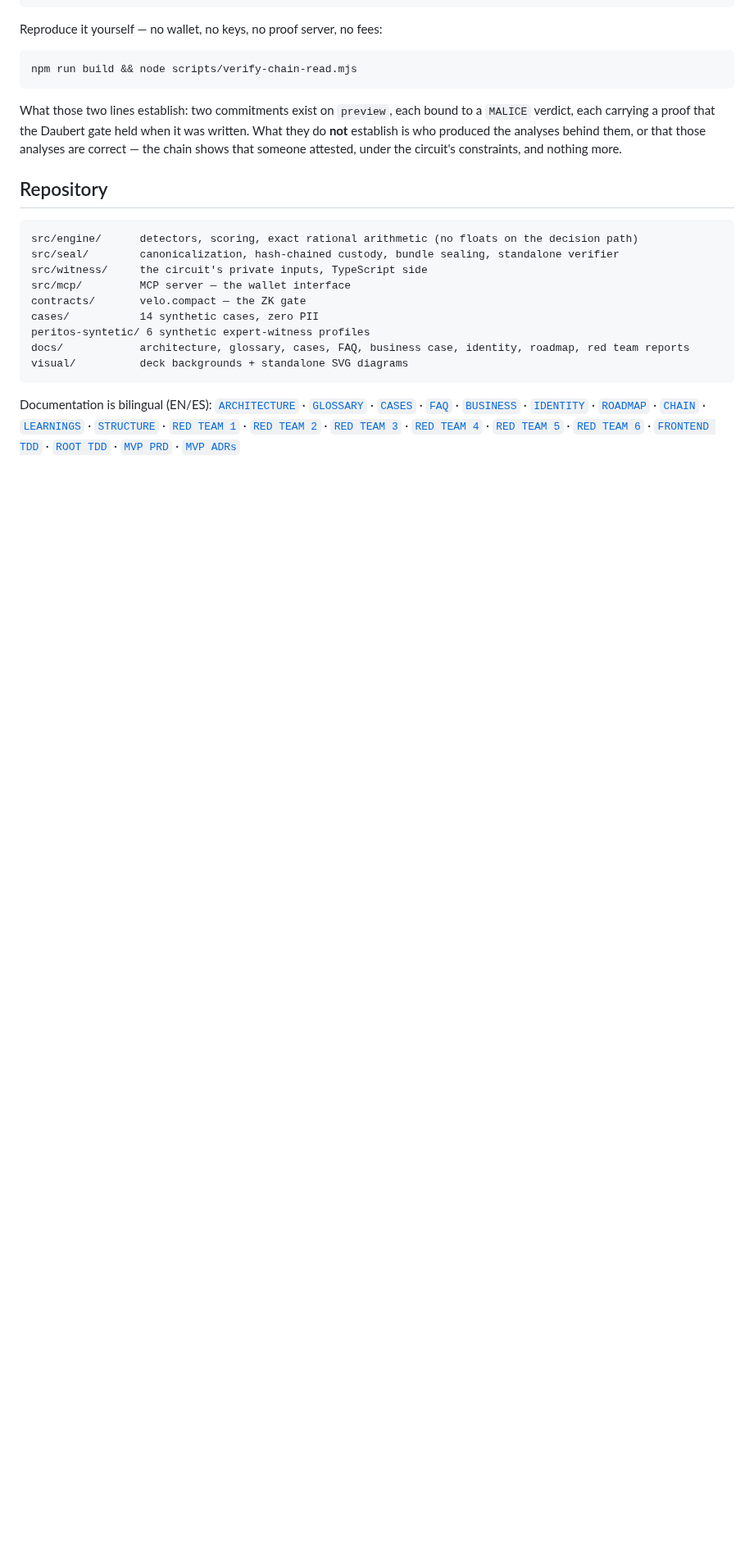
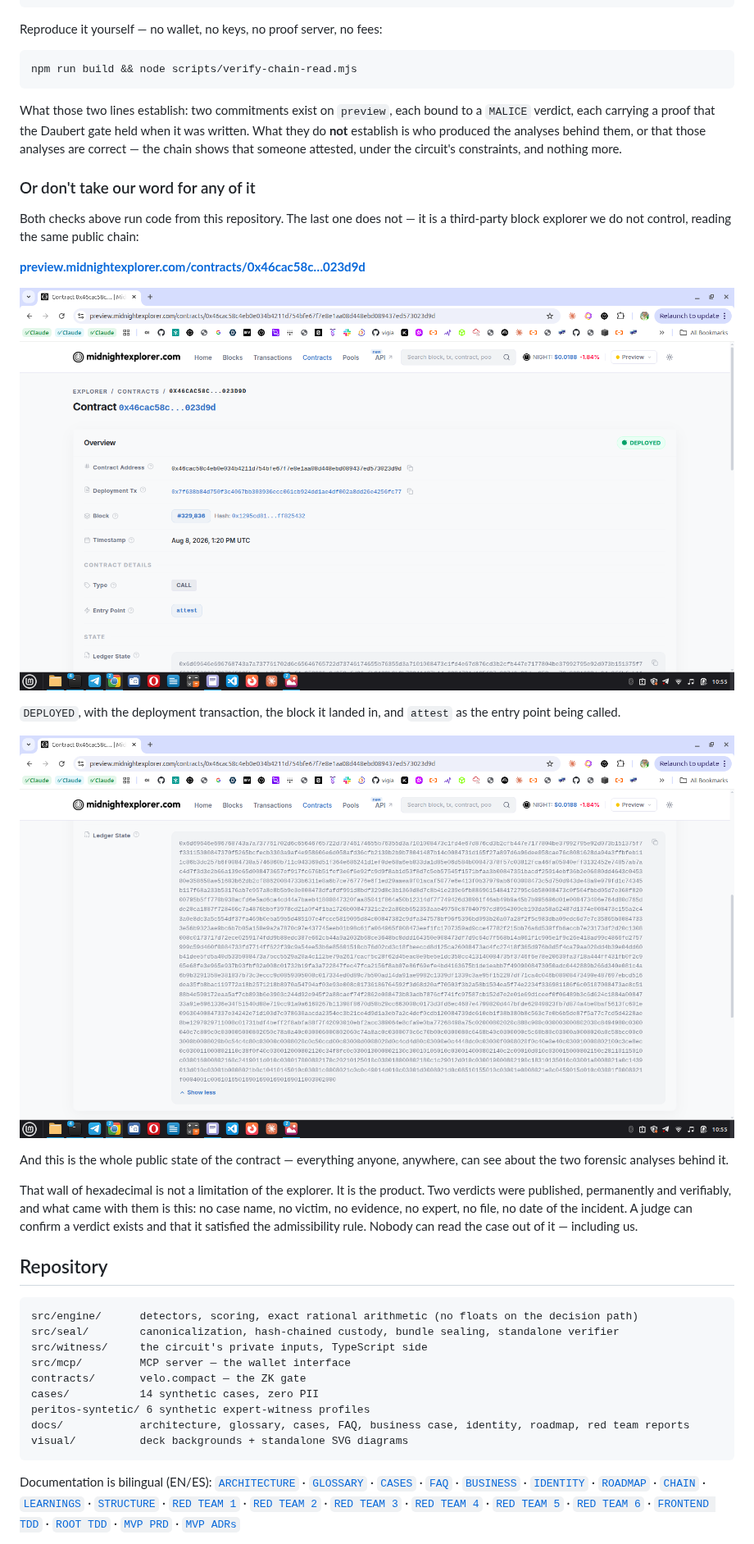
Before and after one commit to annatchijova/velo, a Markdown page: README.md, the part around one of its changes. Shown at 82% size. Rendered like a GitHub page; pictures changed too: visual/explorer-contract-deployed.png (added), visual/explorer-ledger-state.png (added); blank space fills up the shorter version.

Commit message:
docs(readme): third-party explorer view of the deployed contract
Two captures from preview.midnightexplorer.com — a block explorer this
project does not control, reading the same public chain. Everything the
README showed until now ran code from this repository; these do not.

The first shows DEPLOYED, the deployment transaction, the block, and
`attest` as the entry point. The second is the contract's entire public
ledger state.

The second one is the more useful of the two, and the caption says why:
that wall of hexadecimal is not the explorer failing to render
something. It is the product. Two verdicts are published permanently and
verifiably, and what travels with them is no case name, no victim, no
evidence, no expert, no incident date. Anyone can confirm a verdict
exists and that it satisfied the admissibility rule; nobody can read the
case out of it, including us.

Nothing here is sensitive — it is on a public chain by construction, and
that is the whole point of what it looks like.

Also fixes the contract link in the status table, which pointed at the
explorer's front page rather than the contract. The deep link comes from
the URL bar in the capture.

Not changed: the table says deployed 2026-08-07 and the explorer's
Overview panel reads Aug 8, 2026 1:20 PM UTC. The repo records no deploy
timestamp (deploy/managed-shim/velo-contract.preview.json holds only the
address), and that panel also lists `Type: CALL / Entry Point: attest`,
which is a call and not a deployment — so it is not clear whether the
timestamp describes the deploy or the latest activity. Left alone rather
than guessed at; worth one check before the jury sees both.

```diff
--- a/README.md
+++ b/README.md
@@ -415,6 +415,30 @@ to a `MALICE` verdict, each carrying a proof that the Daubert gate held when it
 was written. What they do **not** establish is who produced the analyses behind
 them, or that those analyses are correct — the chain shows that someone
 attested, under the circuit's constraints, and nothing more.
+
+### Or don't take our word for any of it
+
+Both checks above run code from this repository. The last one does not — it is
+a third-party block explorer we do not control, reading the same public chain:
+
+**[preview.midnightexplorer.com/contracts/0x46cac58c…023d9d](https://preview.midnightexplorer.com/contracts/0x46cac58c4eb0e034b4211d754bfe67f7e8e1aa08d448ebd089437ed573023d9d)**
+
+![Midnight block explorer showing the VELO contract marked DEPLOYED, with its address, deployment transaction, block number and the attest entry point](./visual/explorer-contract-deployed.png)
+
+`DEPLOYED`, with the deployment transaction, the block it landed in, and
+`attest` as the entry point being called.
+
+![The contract's raw ledger state on the explorer — several thousand characters of hexadecimal with no readable structure](./visual/explorer-ledger-state.png)
+
+And this is the whole public state of the contract — everything anyone,
+anywhere, can see about the two forensic analyses behind it.
+
+That wall of hexadecimal is not a limitation of the explorer. It is the
+product. Two verdicts were published, permanently and verifiably, and what
+came with them is this: no case name, no victim, no evidence, no expert, no
+file, no date of the incident. A judge can confirm a verdict exists and that
+it satisfied the admissibility rule. Nobody can read the case out of it —
+including us.
 
 ## Repository
 
```
Also changed, not shown: other parts of README.md (+1 -1 lines).
